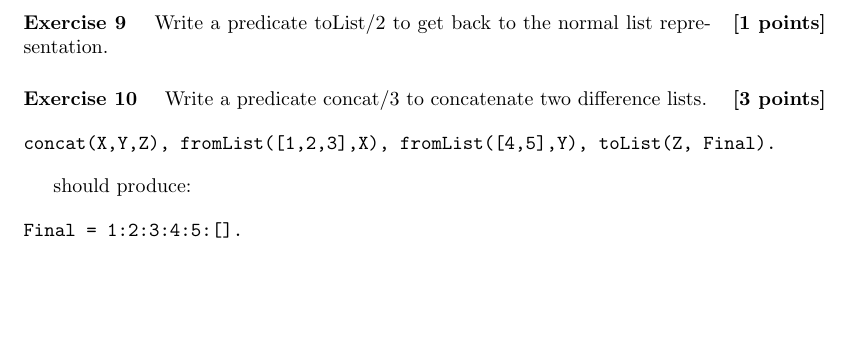
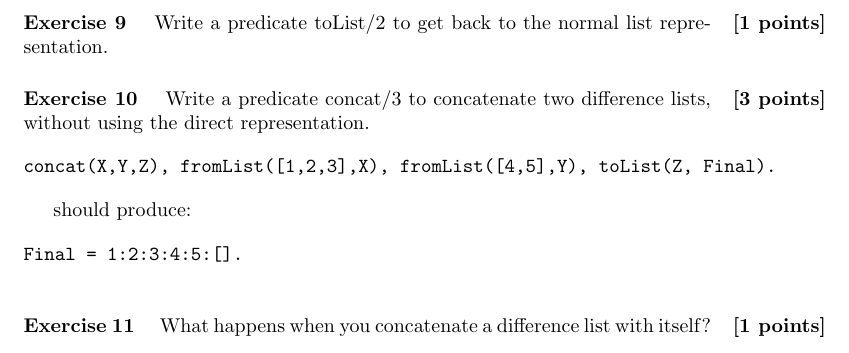
Before and after one commit to jyp/PLT-Course, a LaTeX problem sheet (Exercises/Week6/Exercises, Logic Programming.tex): part of page 3 of 3, cut so that both start at the same text, the shorter picture padded with empty space. Compiled offline with pdfLaTeX.

Commit message:
more cunning question about diff lists

```diff
--- a/Exercises/Week6/Exercises, Logic Programming.tex
+++ b/Exercises/Week6/Exercises, Logic Programming.tex
@@ -167,7 +167,8 @@ Write a predicate toList/2 to get back to the normal list representation.
 \end{question}
 
 \begin{question}{3}
-Write a predicate concat/3 to concatenate two difference lists.
+Write a predicate concat/3 to concatenate two difference lists, without
+using the direct representation.
 
 \begin{verbatim}
 concat(X,Y,Z), fromList([1,2,3],X), fromList([4,5],Y), toList(Z, Final).
@@ -179,7 +180,15 @@ should produce:
 Final = 1:2:3:4:5:[].
 \end{verbatim}
 
+
+
 \end{question}
 
 
+\begin{question}{1}
+What happens when you concatenate a difference list with itself?
+\end{question}
+
+
+
 \end{document}
```
Also changed, not shown: Exercises/Week6/Exercises, Logic Programming.tex (2 more changed lines).
